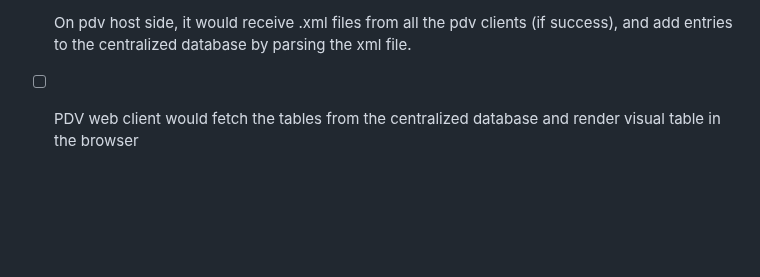
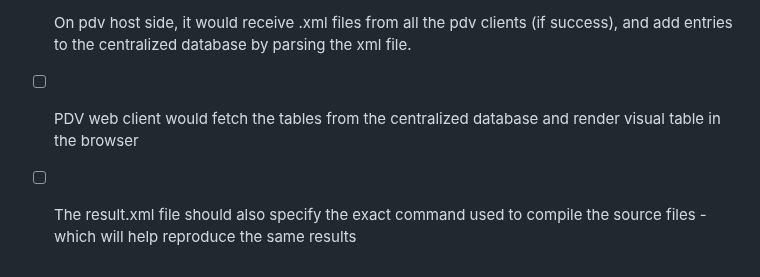
Before and after one commit to ravi688/PDV, a Markdown page: README.md, the part around the change. GitHub-like rendering; blank space fills up the shorter version.

```diff
--- a/README.md
+++ b/README.md
@@ -62,3 +62,4 @@ Additionally, it can also perform gradient descend to select the most suitable a
 - [x] After .xml file is generated, it should be send back to pdv host as response
 - [ ] On pdv host side, it would receive .xml files from all the pdv clients (if success), and add entries to the centralized database by parsing the xml file.
 - [ ] PDV web client would fetch the tables from the centralized database and render visual table in the browser
+- [ ] The result.xml file should also specify the exact command used to compile the source files - which will help reproduce the same results
```
